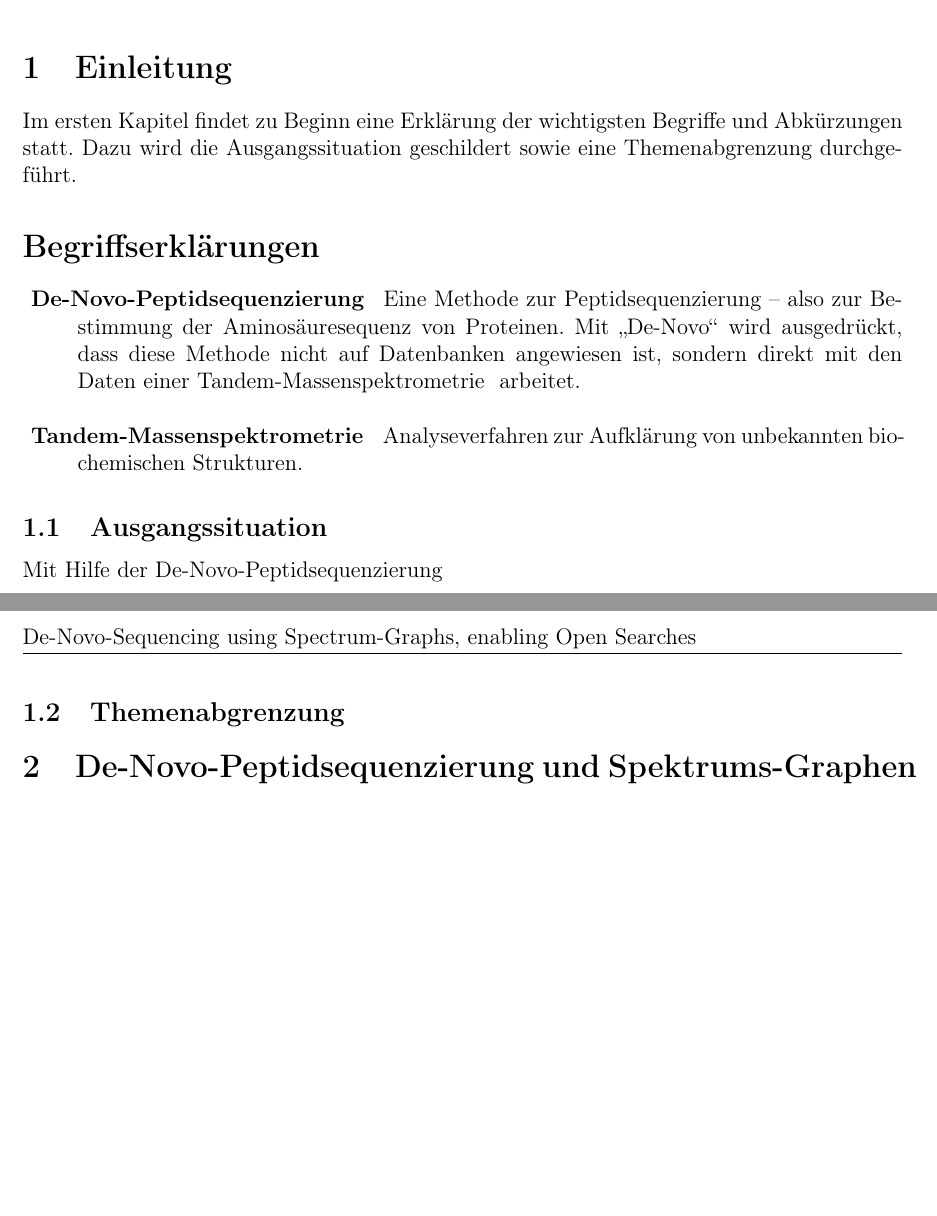
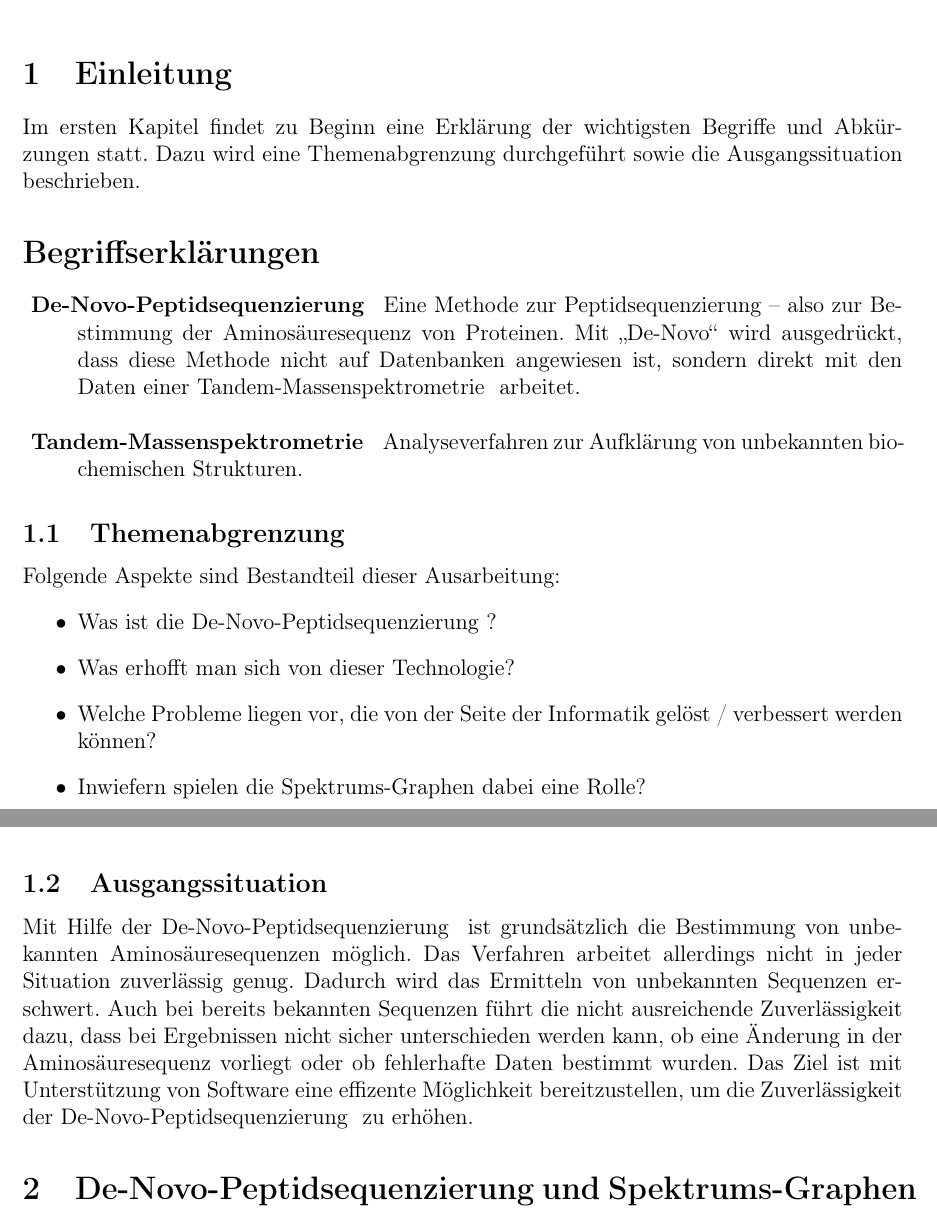
Before and after one commit to goto-vulture/Seminar_Bioinf, a LaTeX document (P2_De-Novo-Sequencing using Spectrum-Graphs.tex): two parts of pages 1 and 2 of 2 before the commit and two parts of pages 1 and 2 of 3 after it, joined at a grey line, cut so that both start at the same text, the shorter picture padded with empty space. Compiled offline with pdfLaTeX; a LaTeX package or settings file that is missing is left out.

Commit message:
Add first introduction idea.

```diff
--- a/P2_De-Novo-Sequencing using Spectrum-Graphs.tex
+++ b/P2_De-Novo-Sequencing using Spectrum-Graphs.tex
@@ -50,7 +50,6 @@ nopostdot     %Den Punkt am Ende jeder Beschreibung deaktivieren
 
 \newcommand{\gerquot}[1]{\glqq#1\grqq}
 \newcommand{\dashAndSpace}{\textendash \space}
-\newcommand{\DeNovo}{De-Novo-Peptidsequenzierung \space}
 
 \renewcommand{\floatpagefraction}{0.8}
 % Workaround um die Überschrift des Glossars anzupassen
@@ -67,14 +66,22 @@ nopostdot     %Den Punkt am Ende jeder Beschreibung deaktivieren
 \maketitle
 
 \section{Einleitung}
-Im ersten Kapitel findet zu Beginn eine Erklärung der wichtigsten Begriffe und Abkürzungen statt. Dazu wird die Ausgangssituation geschildert sowie eine Themenabgrenzung durchgeführt.
+Im ersten Kapitel findet zu Beginn eine Erklärung der wichtigsten Begriffe und Abkürzungen statt. Dazu wird eine Themenabgrenzung durchgeführt sowie die Ausgangssituation beschrieben.
 
 \printnoidxglossaries
 
+\subsection{Themenabgrenzung}
+Folgende Aspekte sind Bestandteil dieser Ausarbeitung:
+\begin{itemize}
+   \item Was ist die\gls{gls:DeNovo}?
+   \item Was erhofft man sich von dieser Technologie?
+   \item Welche Probleme liegen vor, die von der Seite der Informatik gelöst / verbessert werden können?
+   \item Inwiefern spielen die Spektrums-Graphen dabei eine Rolle?
+\end{itemize}
+
 \subsection{Ausgangssituation}
-Mit Hilfe der\gls{gls:DeNovo}
-\subsection{Themenabgrenzung}
-
+Mit Hilfe der\gls{gls:DeNovo} ist grundsätzlich die Bestimmung von unbekannten Aminosäuresequenzen möglich. Das Verfahren arbeitet allerdings nicht in jeder Situation zuverlässig genug. Dadurch wird das Ermitteln von unbekannten Sequenzen erschwert. Auch bei bereits bekannten Sequenzen führt die nicht ausreichende Zuverlässigkeit dazu, dass bei Ergebnissen nicht sicher unterschieden werden kann, ob eine Änderung in der Aminosäuresequenz vorliegt oder ob fehlerhafte Daten bestimmt wurden.
+Das Ziel ist mit Unterstützung von Software eine effizente Möglichkeit bereitzustellen, um die Zuverlässigkeit der\gls{gls:DeNovo} zu erhöhen.
 
 
 
```
